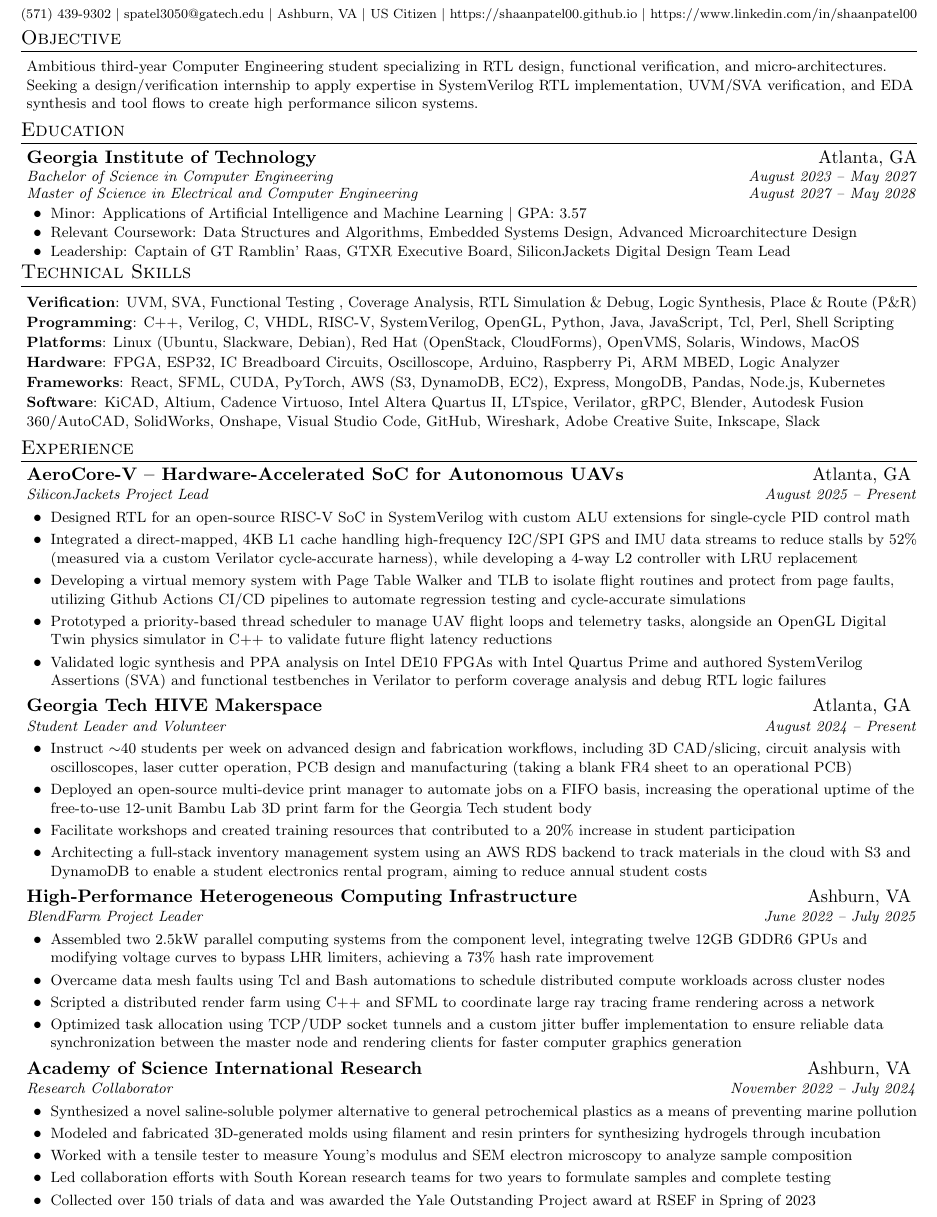
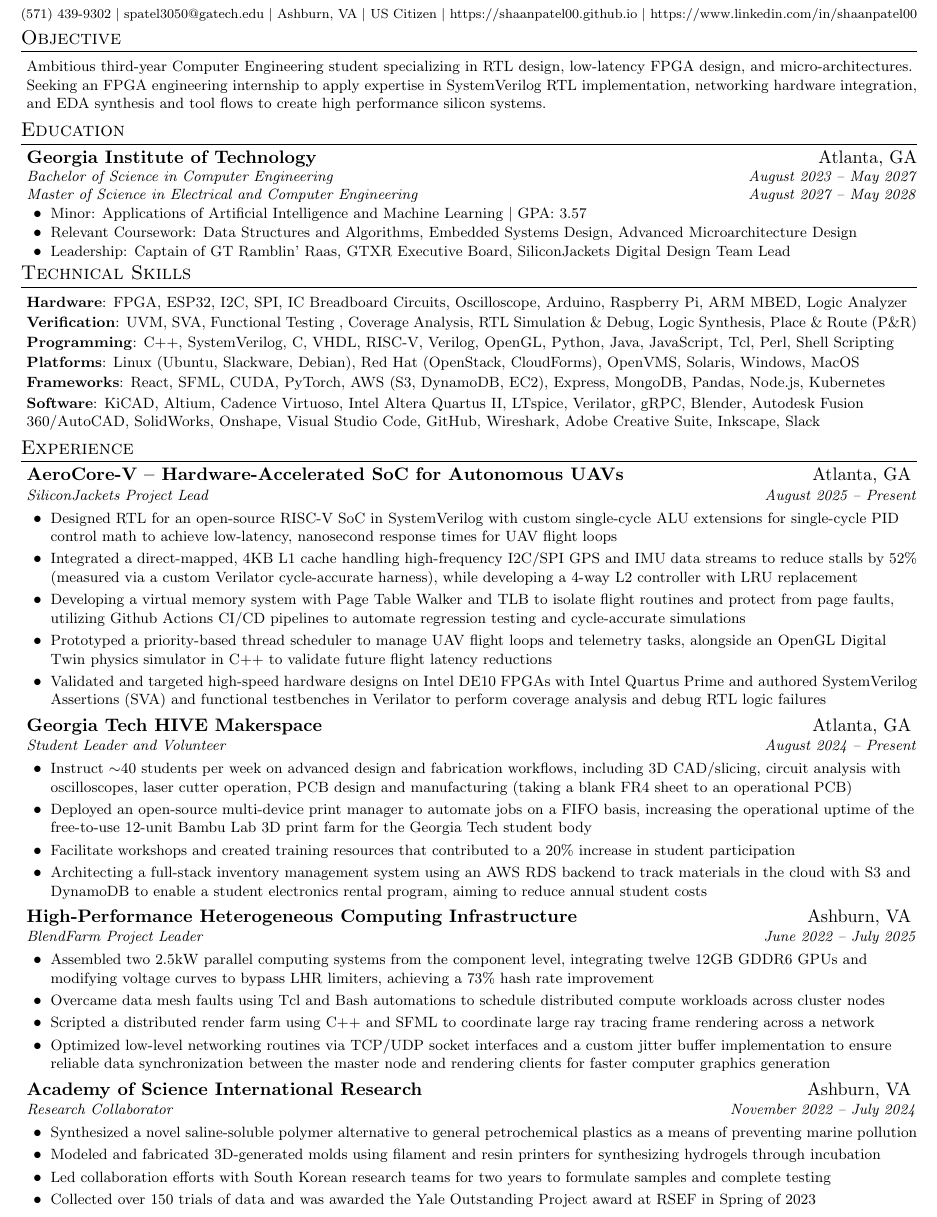
Before and after one commit to shaanpatel00/LaTeX-resume, a LaTeX document (main.tex): part of the page, cut so that both start at the same text. Compiled offline with pdfLaTeX.

Commit message:
FPGA, RTL, Verilog, Latency, Networking resume version - any term

```diff
--- a/main.tex
+++ b/main.tex
@@ -110,7 +110,7 @@
 %-----------OBJECTIVE-----------
 \section{Objective}
  \begin{itemize}[leftmargin=0.05in, label={}]
-    \resumesmall{\item{Ambitious third-year Computer Engineering student specializing in RTL design, functional verification, and micro-architectures. Seeking a design/verification internship to apply expertise in SystemVerilog RTL implementation, UVM/SVA verification, and EDA synthesis and tool flows to create high performance silicon systems.}}
+    \resumesmall{\item{Ambitious third-year Computer Engineering student specializing in RTL design, low-latency FPGA design, and micro-architectures. Seeking an FPGA engineering internship to apply expertise in SystemVerilog RTL implementation, networking hardware integration, and EDA synthesis and tool flows to create high performance silicon systems.}}
  \end{itemize}
 
 %-----------EDUCATION-----------
@@ -132,10 +132,10 @@
 \section{Technical Skills}
  \begin{itemize}[leftmargin=0.05in, label={}]
     \resumesmall{\item{
+      \textbf{Hardware}{: FPGA, ESP32, I2C, SPI, IC Breadboard Circuits, Oscilloscope, Arduino, Raspberry Pi, ARM MBED, Logic Analyzer} \\[1pt]
       \textbf{Verification}{: UVM, SVA, Functional Testing , Coverage Analysis, RTL Simulation \& Debug, Logic Synthesis, Place \& Route (P\&R)} \\[1pt]
-      \textbf{Programming}{: C++, Verilog, C, VHDL, RISC-V, SystemVerilog, OpenGL, Python, Java, JavaScript, Tcl, Perl, Shell Scripting} \\[1pt]
+      \textbf{Programming}{: C++, SystemVerilog, C, VHDL, RISC-V, Verilog, OpenGL, Python, Java, JavaScript, Tcl, Perl, Shell Scripting} \\[1pt]
       \textbf{Platforms}{: Linux (Ubuntu, Slackware, Debian), Red Hat (OpenStack, CloudForms), OpenVMS, Solaris, Windows, MacOS} \\[1pt]
-      \textbf{Hardware}{: FPGA, ESP32, IC Breadboard Circuits, Oscilloscope, Arduino, Raspberry Pi, ARM MBED, Logic Analyzer} \\[1pt]
       \textbf{Frameworks}{: React, SFML, CUDA, PyTorch, AWS (S3, DynamoDB, EC2), Express, MongoDB, Pandas, Node.js, Kubernetes} \\[1pt]
       \textbf{Software}{: KiCAD, Altium, Cadence Virtuoso, Intel Altera Quartus II, LTspice, Verilator, gRPC, Blender, Autodesk Fusion 360/AutoCAD, SolidWorks, Onshape, Visual Studio Code, GitHub, Wireshark, Adobe Creative Suite, Inkscape, Slack}
     }}
@@ -149,11 +149,11 @@
       {\href{https://github.com/shaanpatel00/AeroCore-V}{AeroCore-V -- Hardware-Accelerated SoC for Autonomous UAVs}}{Atlanta, GA}
       {SiliconJackets Project Lead}{August 2025 -- Present}
       \resumeItemListStart
-        \resumeItem{Designed RTL for an open-source RISC-V SoC in SystemVerilog with custom ALU extensions for single-cycle PID control math}
+        \resumeItem{Designed RTL for an open-source RISC-V SoC in SystemVerilog with custom single-cycle ALU extensions for single-cycle PID control math to achieve low-latency, nanosecond response times for UAV flight loops}
         \resumeItem{Integrated a direct-mapped, 4KB L1 cache handling high-frequency I2C/SPI GPS and IMU data streams to reduce stalls by 52\% (measured via a custom Verilator cycle-accurate harness), while developing a 4-way L2 controller with LRU replacement}
         \resumeItem{Developing a virtual memory system with Page Table Walker and TLB to isolate flight routines and protect from page faults, utilizing Github Actions CI/CD pipelines to automate regression testing and cycle-accurate simulations}
         \resumeItem{Prototyped a priority-based thread scheduler to manage UAV flight loops and telemetry tasks, alongside an OpenGL Digital Twin physics simulator in C++ to validate future flight latency reductions}
-        \resumeItem{Validated logic synthesis and PPA analysis on Intel DE10 FPGAs with Intel Quartus Prime and authored SystemVerilog Assertions (SVA) and functional testbenches in Verilator to perform coverage analysis and debug RTL logic failures}
+        \resumeItem{Validated and targeted high-speed hardware designs on Intel DE10 FPGAs with Intel Quartus Prime and authored SystemVerilog Assertions (SVA) and functional testbenches in Verilator to perform coverage analysis and debug RTL logic failures}
       \resumeItemListEnd
 
     \resumeSubheading
@@ -173,7 +173,7 @@
         \resumeItem{Assembled two 2.5kW parallel computing systems from the component level, integrating twelve 12GB GDDR6 GPUs and modifying voltage curves to bypass LHR limiters, achieving a 73\% hash rate improvement}
         \resumeItem{Overcame data mesh faults using Tcl and Bash automations to schedule distributed compute workloads across cluster nodes}
         \resumeItem{Scripted a distributed render farm using C++ and SFML to coordinate large ray tracing frame rendering across a network}
-        \resumeItem{Optimized task allocation using TCP/UDP socket tunnels and a custom jitter buffer implementation to ensure reliable data synchronization between the master node and rendering clients for faster computer graphics generation}
+        \resumeItem{Optimized low-level networking routines via TCP/UDP socket interfaces and a custom jitter buffer implementation to ensure reliable data synchronization between the master node and rendering clients for faster computer graphics generation}
       \resumeItemListEnd
 
     \resumeSubheading
@@ -182,7 +182,7 @@
       \resumeItemListStart
         \resumeItem{Synthesized a novel saline-soluble polymer alternative to general petrochemical plastics as a means of preventing marine pollution}
         \resumeItem{Modeled and fabricated 3D-generated molds using filament and resin printers for synthesizing hydrogels through incubation}
-        \resumeItem{Worked with a tensile tester to measure Young's modulus and SEM electron microscopy to analyze sample composition}
+        %\resumeItem{Worked with a tensile tester to measure Young's modulus and SEM electron microscopy to analyze sample composition}
         \resumeItem{Led collaboration efforts with South Korean research teams for two years to formulate samples and complete testing}
         \resumeItem{Collected over 150 trials of data and was awarded the Yale Outstanding Project award at RSEF in Spring of 2023}
       \resumeItemListEnd
```
Also changed, not shown: main.pdf, 4 other files.
